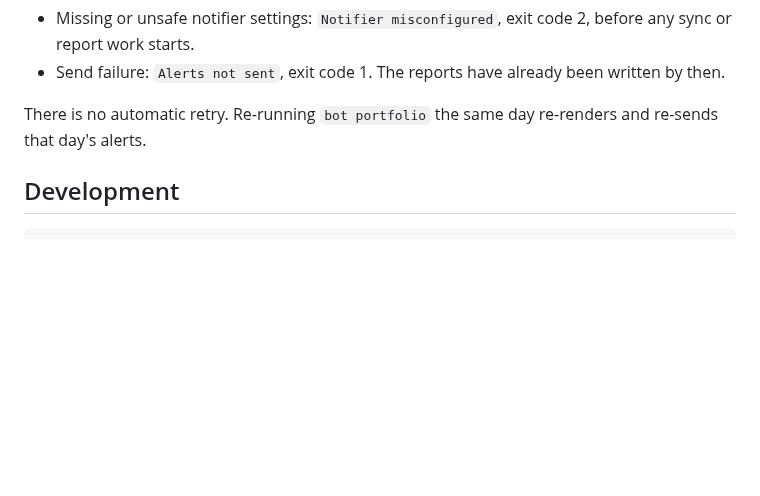
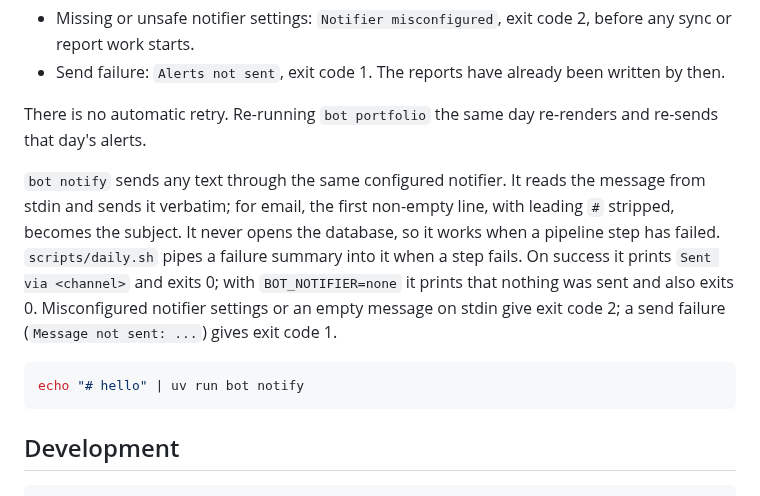
Before and after one commit to nicolas-ricc/damodaran, a Markdown page: README.md, the part around the change. Drawn GitHub-style; blank space fills up the shorter version.

Commit message:
docs(#321): README documents bot notify
Co-Authored-By: Claude Opus 5.5 <noreply@anthropic.com>

````diff
--- a/README.md
+++ b/README.md
@@ -285,6 +285,19 @@ Failure modes:
 There is no automatic retry. Re-running `bot portfolio` the same day re-renders
 and re-sends that day's alerts.
 
+`bot notify` sends any text through the same configured notifier. It reads the
+message from stdin and sends it verbatim; for email, the first non-empty line,
+with leading `#` stripped, becomes the subject. It never opens the database, so
+it works when a pipeline step has failed. `scripts/daily.sh` pipes a failure
+summary into it when a step fails. On success it prints `Sent via <channel>`
+and exits 0; with `BOT_NOTIFIER=none` it prints that nothing was sent and also
+exits 0. Misconfigured notifier settings or an empty message on stdin give exit
+code 2; a send failure (`Message not sent: ...`) gives exit code 1.
+
+```bash
+echo "# hello" | uv run bot notify
+```
+
 ## Development
 
 ```bash
````
